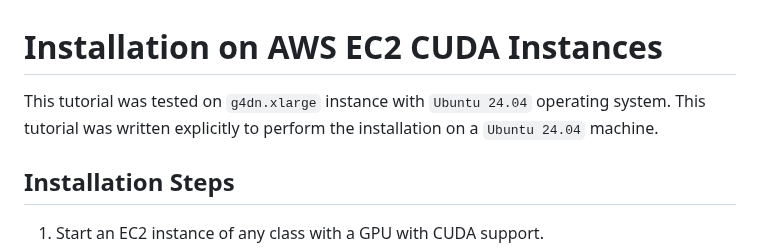
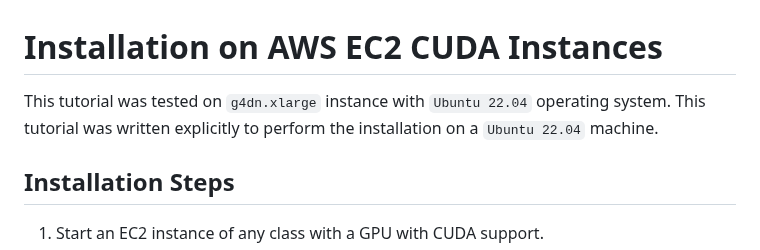
Before and after one commit to distantmagic/paddler, a Markdown page: tutorial-installing-llamacpp-aws-cuda.md, the part around one of its changes. GitHub-like rendering.

```diff
--- a/tutorial-installing-llamacpp-aws-cuda.md
+++ b/tutorial-installing-llamacpp-aws-cuda.md
@@ -1,7 +1,7 @@
 # Installation on AWS EC2 CUDA Instances
 
-This tutorial was tested on `g4dn.xlarge` instance with `Ubuntu 24.04` operating
-system. This tutorial was written explicitly to perform the installation on a `Ubuntu 24.04` machine.
+This tutorial was tested on `g4dn.xlarge` instance with `Ubuntu 22.04` operating
+system. This tutorial was written explicitly to perform the installation on a `Ubuntu 22.04` machine.
 
 ## Installation Steps
 
```
Also changed, not shown: other parts of tutorial-installing-llamacpp-aws-cuda.md (+6 -46 lines).
